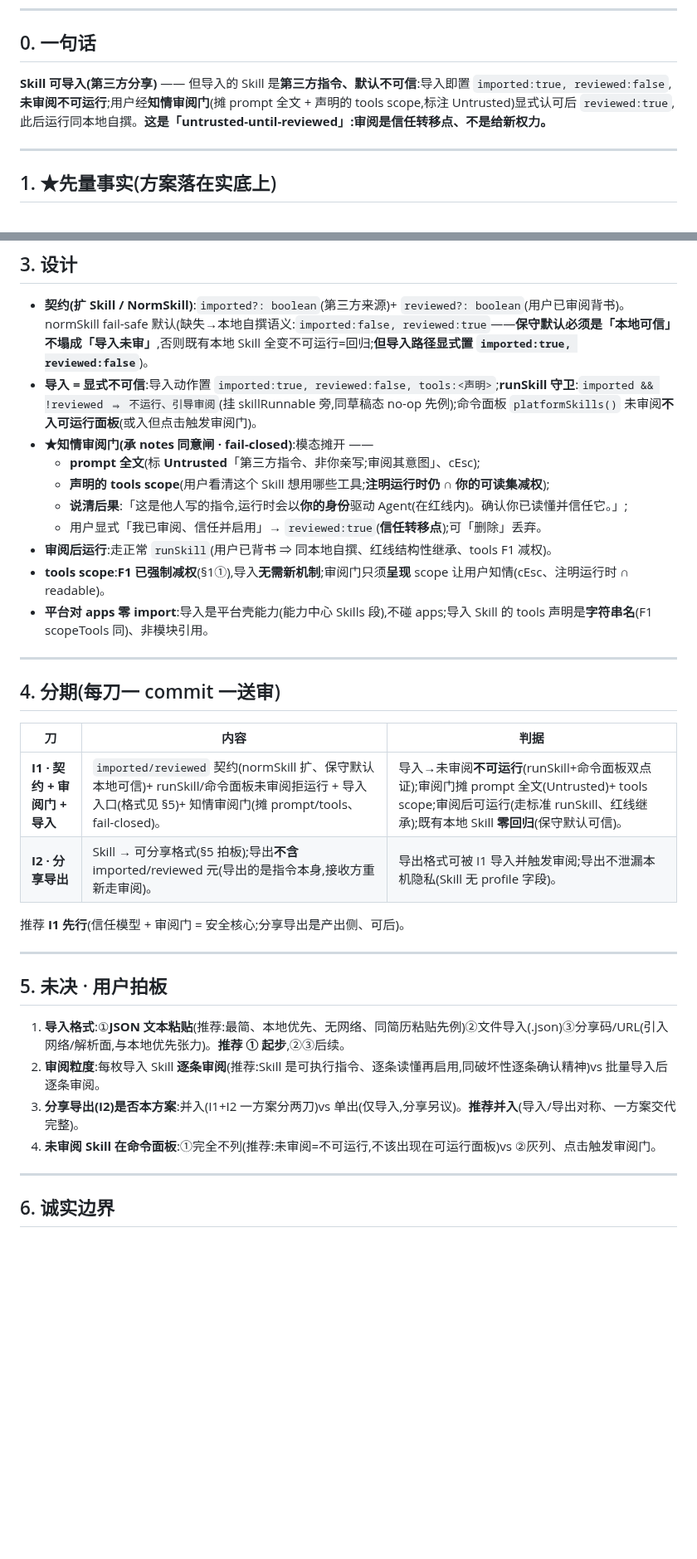
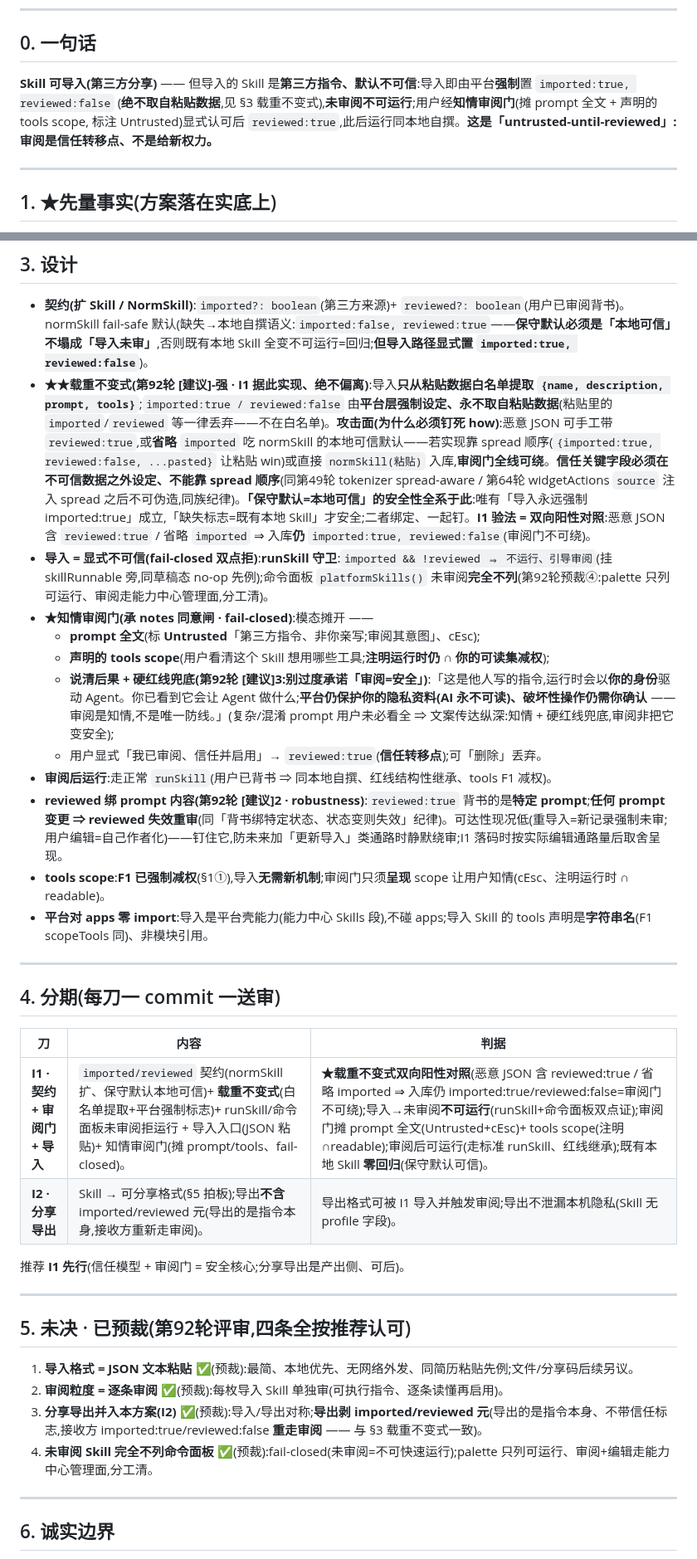
Before and after one commit to aklmans/seeker, a Markdown page: docs/proposal-skills-import.md, 2 parts joined by grey strips. Shown at 83% size. Drawn GitHub-style; blank space fills up the shorter version.

Commit message:
docs(proposal-skills-import):钉死载重不变式 + 落第92轮 [建议]×3 + 四未决预裁
[建议]-强(载重·I1 前钉死):导入只从粘贴白名单提取 {name,description,prompt,tools},
imported:true/reviewed:false 平台强制、永不取自粘贴(粘贴的信任标志一律丢弃)。
攻击面:恶意 JSON 带 reviewed:true / 省略 imported 吃本地可信默认 → 若靠 spread 顺序或
直接 normSkill(粘贴) 入库,审阅门全线可绕。信任关键字段必须在不可信数据之外设定
(同 tokenizer spread-aware / widgetActions source 注入 spread 之后)。
「保守默认=本地可信」的安全性全系于此,二者绑定一起钉。I1 验法=双向阳性对照。
[建议]2:reviewed 绑 prompt 内容(变更即失效重审,robustness)。
[建议]3:审阅门文案说清硬红线兜底(审阅=知情非唯一防线)。
四未决按评审预裁:JSON 粘贴/逐条审阅/导出并入 I2(剥信任标志接收方重审)/未审阅完全不列 palette。

Co-Authored-By: Claude Opus 4.8 <noreply@anthropic.com>

```diff
--- a/docs/proposal-skills-import.md
+++ b/docs/proposal-skills-import.md
@@ -8,9 +8,9 @@
 
 ## 0. 一句话
 
-**Skill 可导入(第三方分享)** —— 但导入的 Skill 是**第三方指令、默认不可信**:导入即置 `imported:true, reviewed:false`,
-**未审阅不可运行**;用户经**知情审阅门**(摊 prompt 全文 + 声明的 tools scope,标注 Untrusted)显式认可后 `reviewed:true`,
-此后运行同本地自撰。**这是「untrusted-until-reviewed」:审阅是信任转移点、不是给新权力。**
+**Skill 可导入(第三方分享)** —— 但导入的 Skill 是**第三方指令、默认不可信**:导入即由平台**强制**置 `imported:true, reviewed:false`
+(**绝不取自粘贴数据**,见 §3 载重不变式),**未审阅不可运行**;用户经**知情审阅门**(摊 prompt 全文 + 声明的 tools scope,
+标注 Untrusted)显式认可后 `reviewed:true`,此后运行同本地自撰。**这是「untrusted-until-reviewed」:审阅是信任转移点、不是给新权力。**
 
 ---
 
@@ -36,13 +36,15 @@
 ## 3. 设计
 
 - **契约(扩 Skill / NormSkill)**:`imported?: boolean`(第三方来源)+ `reviewed?: boolean`(用户已审阅背书)。normSkill fail-safe 默认(缺失→本地自撰语义:`imported:false, reviewed:true`——**保守默认必须是「本地可信」不塌成「导入未审」**,否则既有本地 Skill 全变不可运行=回归;**但导入路径显式置 `imported:true, reviewed:false`**)。
-- **导入 = 显式不可信**:导入动作置 `imported:true, reviewed:false, tools:<声明>`;**runSkill 守卫**:`imported && !reviewed ⇒ 不运行、引导审阅`(挂 skillRunnable 旁,同草稿态 no-op 先例);命令面板 `platformSkills()` 未审阅**不入可运行面板**(或入但点击触发审阅门)。
+- **★★载重不变式(第92轮 [建议]-强 · I1 据此实现、绝不偏离)**:导入**只从粘贴数据白名单提取 `{name, description, prompt, tools}`**;`imported:true / reviewed:false` 由**平台层强制设定、永不取自粘贴数据**(粘贴里的 `imported`/`reviewed` 等一律丢弃——不在白名单)。**攻击面(为什么必须钉死 how)**:恶意 JSON 可手工带 `reviewed:true`,或**省略** `imported` 吃 normSkill 的本地可信默认——若实现靠 spread 顺序(`{imported:true, reviewed:false, ...pasted}` 让粘贴 win)或直接 `normSkill(粘贴)` 入库,**审阅门全线可绕**。**信任关键字段必须在不可信数据之外设定、不能靠 spread 顺序**(同第49轮 tokenizer spread-aware / 第64轮 widgetActions `source` 注入 spread 之后不可伪造,同族纪律)。**「保守默认=本地可信」的安全性全系于此**:唯有「导入永远强制 imported:true」成立,「缺失标志=既有本地 Skill」才安全;二者绑定、一起钉。**I1 验法 = 双向阳性对照**:恶意 JSON 含 `reviewed:true` / 省略 `imported` ⇒ 入库**仍** `imported:true, reviewed:false`(审阅门不可绕)。
+- **导入 = 显式不可信(fail-closed 双点拒)**:**runSkill 守卫**:`imported && !reviewed ⇒ 不运行、引导审阅`(挂 skillRunnable 旁,同草稿态 no-op 先例);命令面板 `platformSkills()` 未审阅**完全不列**(第92轮预裁④:palette 只列可运行、审阅走能力中心管理面,分工清)。
 - **★知情审阅门(承 notes 同意闸 · fail-closed)**:模态摊开 ——
   - **prompt 全文**(标 **Untrusted**「第三方指令、非你亲写;审阅其意图」、cEsc);
   - **声明的 tools scope**(用户看清这个 Skill 想用哪些工具;**注明运行时仍 ∩ 你的可读集减权**);
-  - **说清后果**:「这是他人写的指令,运行时会以**你的身份**驱动 Agent(在红线内)。确认你已读懂并信任它。」;
+  - **说清后果 + 硬红线兜底(第92轮 [建议]3:别过度承诺「审阅=安全」)**:「这是他人写的指令,运行时会以**你的身份**驱动 Agent。你已看到它会让 Agent 做什么;**平台仍保护你的隐私资料(AI 永不可读)、破坏性操作仍需你确认** —— 审阅是知情,不是唯一防线。」(复杂/混淆 prompt 用户未必看全 ⇒ 文案传达纵深:知情 + 硬红线兜底,审阅非把它变安全);
   - 用户显式「我已审阅、信任并启用」→ `reviewed:true`(**信任转移点**);可「删除」丢弃。
 - **审阅后运行**:走正常 `runSkill`(用户已背书 ⇒ 同本地自撰、红线结构性继承、tools F1 减权)。
+- **reviewed 绑 prompt 内容(第92轮 [建议]2 · robustness)**:`reviewed:true` 背书的是**特定 prompt**;**任何 prompt 变更 ⇒ reviewed 失效重审**(同「背书绑特定状态、状态变则失效」纪律)。可达性现况低(重导入=新记录强制未审;用户编辑=自己作者化)——钉住它,防未来加「更新导入」类通路时静默绕审;I1 落码时按实际编辑通路量后取舍呈现。
 - **tools scope**:**F1 已强制减权**(§1①),导入**无需新机制**;审阅门只须**呈现** scope 让用户知情(cEsc、注明运行时 ∩ readable)。
 - **平台对 apps 零 import**:导入是平台壳能力(能力中心 Skills 段),不碰 apps;导入 Skill 的 tools 声明是**字符串名**(F1 scopeTools 同)、非模块引用。
 
@@ -52,19 +54,19 @@
 
 | 刀 | 内容 | 判据 |
 |---|---|---|
-| **I1 · 契约 + 审阅门 + 导入** | `imported/reviewed` 契约(normSkill 扩、保守默认本地可信)+ runSkill/命令面板未审阅拒运行 + 导入入口(格式见 §5)+ 知情审阅门(摊 prompt/tools、fail-closed)。 | 导入→未审阅**不可运行**(runSkill+命令面板双点证);审阅门摊 prompt 全文(Untrusted)+ tools scope;审阅后可运行(走标准 runSkill、红线继承);既有本地 Skill **零回归**(保守默认可信)。 |
+| **I1 · 契约 + 审阅门 + 导入** | `imported/reviewed` 契约(normSkill 扩、保守默认本地可信)+ **载重不变式**(白名单提取+平台强制标志)+ runSkill/命令面板未审阅拒运行 + 导入入口(JSON 粘贴)+ 知情审阅门(摊 prompt/tools、fail-closed)。 | **★载重不变式双向阳性对照**(恶意 JSON 含 reviewed:true / 省略 imported ⇒ 入库仍 imported:true/reviewed:false=审阅门不可绕);导入→未审阅**不可运行**(runSkill+命令面板双点证);审阅门摊 prompt 全文(Untrusted+cEsc)+ tools scope(注明 ∩readable);审阅后可运行(走标准 runSkill、红线继承);既有本地 Skill **零回归**(保守默认可信)。 |
 | **I2 · 分享导出** | Skill → 可分享格式(§5 拍板);导出**不含** imported/reviewed 元(导出的是指令本身,接收方重新走审阅)。 | 导出格式可被 I1 导入并触发审阅;导出不泄漏本机隐私(Skill 无 profile 字段)。 |
 
 推荐 **I1 先行**(信任模型 + 审阅门 = 安全核心;分享导出是产出侧、可后)。
 
 ---
 
-## 5. 未决 · 用户拍板
+## 5. 未决 · 已预裁(第92轮评审,四条全按推荐认可)
 
-1. **导入格式**:①**JSON 文本粘贴**(推荐:最简、本地优先、无网络、同简历粘贴先例)②文件导入(.json)③分享码/URL(引入网络/解析面,与本地优先张力)。**推荐 ① 起步**,②③后续。
-2. **审阅粒度**:每枚导入 Skill **逐条审阅**(推荐:Skill 是可执行指令、逐条读懂再启用,同破坏性逐条确认精神)vs 批量导入后逐条审阅。
-3. **分享导出(I2)是否本方案**:并入(I1+I2 一方案分两刀)vs 单出(仅导入,分享另议)。**推荐并入**(导入/导出对称、一方案交代完整)。
-4. **未审阅 Skill 在命令面板**:①完全不列(推荐:未审阅=不可运行,不该出现在可运行面板)vs ②灰列、点击触发审阅门。
+1. **导入格式 = JSON 文本粘贴** ✅(预裁):最简、本地优先、无网络外发、同简历粘贴先例;文件/分享码后续另议。
+2. **审阅粒度 = 逐条审阅** ✅(预裁):每枚导入 Skill 单独审(可执行指令、逐条读懂再启用)。
+3. **分享导出并入本方案(I2)** ✅(预裁):导入/导出对称;**导出剥 imported/reviewed 元**(导出的是指令本身、不带信任标志,接收方 imported:true/reviewed:false **重走审阅** —— 与 §3 载重不变式一致)。
+4. **未审阅 Skill 完全不列命令面板** ✅(预裁):fail-closed(未审阅=不可快速运行);palette 只列可运行、审阅+编辑走能力中心管理面,分工清。
 
 ---
 
```
